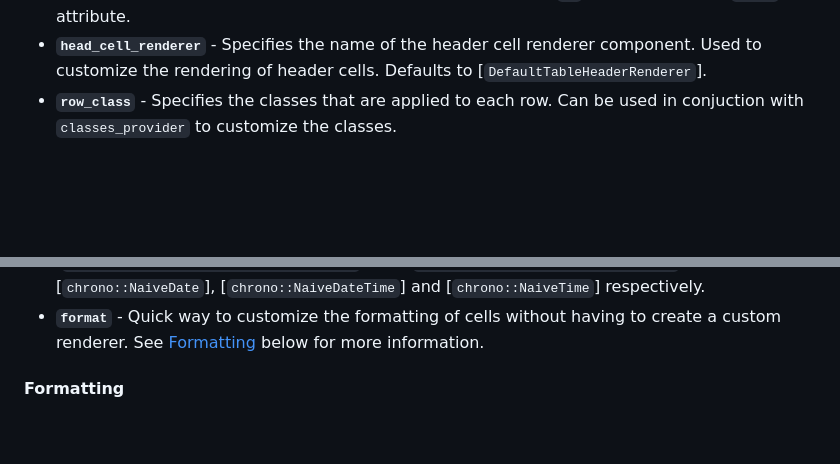
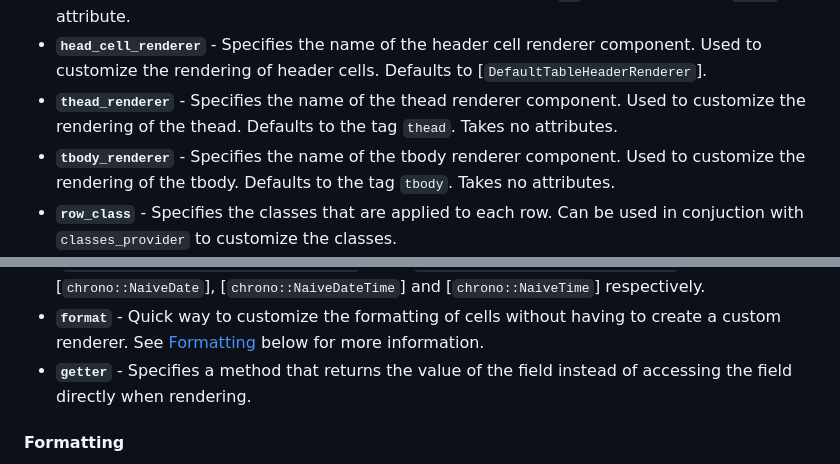
Before and after one commit to Synphonyte/leptos-struct-table, a Markdown page: README.md, 2 parts joined by grey strips. Drawn GitHub-style; blank space fills up the shorter version.

```diff
--- a/README.md
+++ b/README.md
@@ -73,6 +73,8 @@ These attributes can be applied to the struct itself.
 - **`row_renderer`** - Specifies the name of the row renderer component. Used to customize the rendering of rows. Defaults to [`DefaultTableRowRenderer`].
 - **`head_row_renderer`** - Specifies the name of the head row renderer component/tag. Used to customize the rendering of the head rows. Defaults to the tag `tr`. This only takes a `class` attribute.
 - **`head_cell_renderer`** - Specifies the name of the header cell renderer component. Used to customize the rendering of header cells. Defaults to [`DefaultTableHeaderRenderer`].
+- **`thead_renderer`** - Specifies the name of the thead renderer component. Used to customize the rendering of the thead. Defaults to the tag `thead`. Takes no attributes.
+- **`tbody_renderer`** - Specifies the name of the tbody renderer component. Used to customize the rendering of the tbody. Defaults to the tag `tbody`. Takes no attributes.
 - **`row_class`** - Specifies the classes that are applied to each row. Can be used in conjuction with `classes_provider` to customize the classes.
 - **`head_row_class`** - Specifies the classes that are applied to the header row. Can be used in conjuction with `classes_provider` to customize the classes.
 
@@ -93,6 +95,7 @@ These attributes can be applied to any field in the struct.
    If the feature `chrono` is enabled then [`DefaultNaiveDateTableCellRenderer`], [`DefaultNaiveDateTimeTableCellRenderer`] and
    [`DefaultNaiveTimeTableCellRenderer`] are used for [`chrono::NaiveDate`], [`chrono::NaiveDateTime`] and [`chrono::NaiveTime`] respectively.
  - **`format`** - Quick way to customize the formatting of cells without having to create a custom renderer. See [Formatting](#formatting) below for more information.
+- **`getter`** - Specifies a method that returns the value of the field instead of accessing the field directly when rendering.
 
 #### Formatting
 
```
Also changed, not shown: other parts of README.md (+61 -0 lines).
